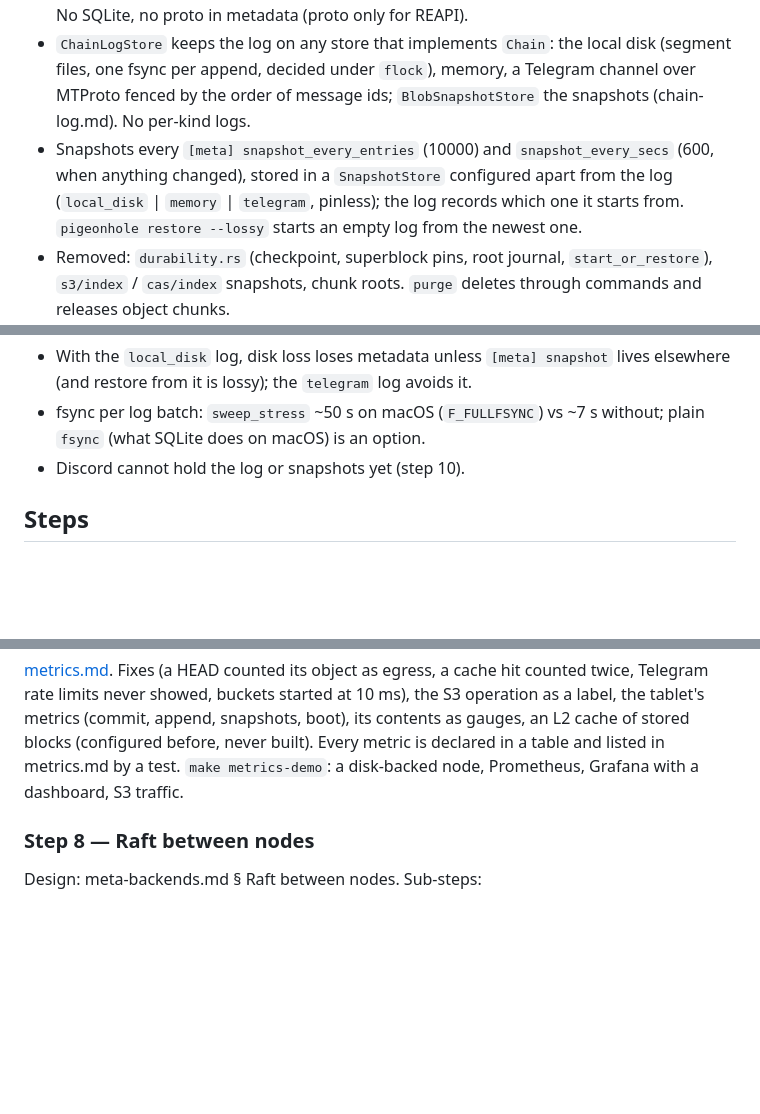
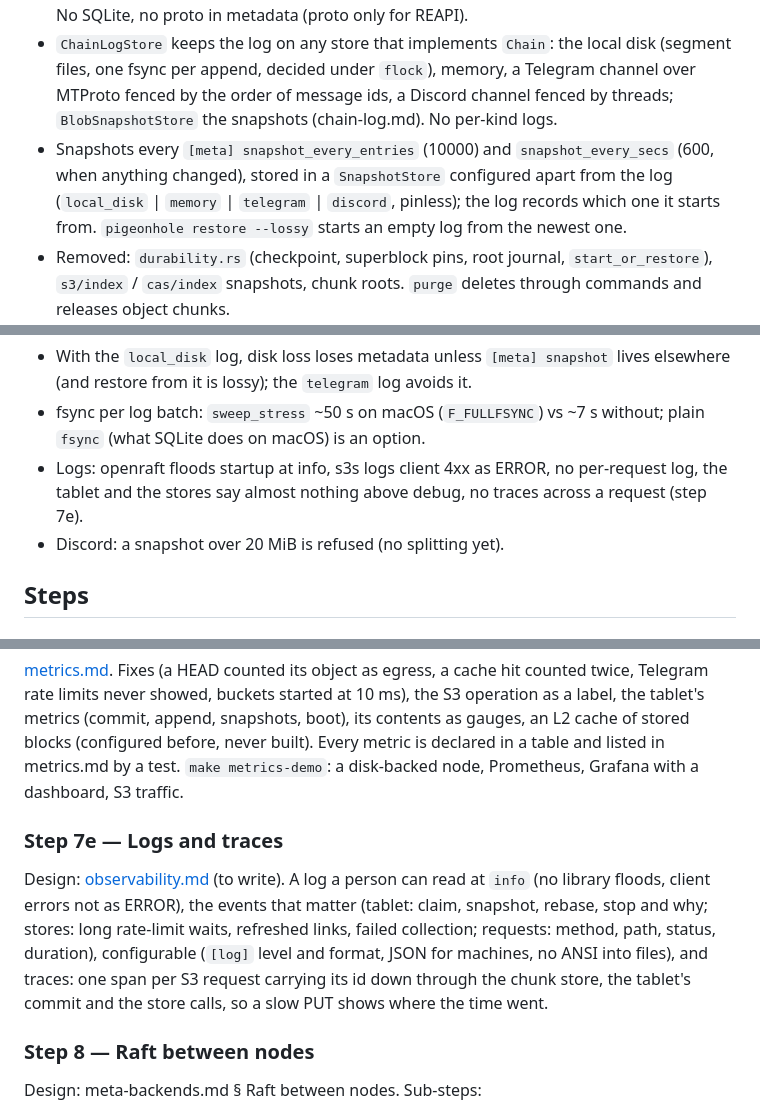
Before and after one commit to pigeonhole-project/pigeonhole, a Markdown page: docs/roadmap.md, 3 parts joined by grey strips. Drawn GitHub-style; blank space fills up the shorter version.

Commit message:
Docs: roadmap after steps 7d, 9 and 10; logs and traces next (7e).
Co-Authored-By: Claude Opus 5.5 (1M context) <noreply@anthropic.com>

```diff
--- a/docs/roadmap.md
+++ b/docs/roadmap.md
@@ -40,10 +40,11 @@ Done (on `main`), steps 1–7a, 6d, 8.1–8.2:
 - `ChainLogStore` keeps the log on any store that implements `Chain`: the
   local disk (segment files, one fsync per append, decided under `flock`),
   memory, a Telegram channel over MTProto fenced by the order of message
-  ids; `BlobSnapshotStore` the snapshots (chain-log.md). No per-kind logs.
+  ids, a Discord channel fenced by threads; `BlobSnapshotStore` the
+  snapshots (chain-log.md). No per-kind logs.
 - Snapshots every `[meta] snapshot_every_entries` (10000) and
   `snapshot_every_secs` (600, when anything changed), stored in a `SnapshotStore` configured apart
-  from the log (`local_disk` | `memory` | `telegram`, pinless); the log records which one it starts
+  from the log (`local_disk` | `memory` | `telegram` | `discord`, pinless); the log records which one it starts
   from. `pigeonhole restore --lossy` starts an empty log from the newest one.
 - Removed: `durability.rs` (checkpoint, superblock pins, root journal,
   `start_or_restore`), `s3/index` / `cas/index` snapshots, chunk roots.
@@ -64,7 +65,10 @@ Known gaps:
   lives elsewhere (and restore from it is lossy); the `telegram` log avoids it.
 - fsync per log batch: `sweep_stress` ~50 s on macOS (`F_FULLFSYNC`) vs ~7 s
   without; plain `fsync` (what SQLite does on macOS) is an option.
-- Discord cannot hold the log or snapshots yet (step 10).
+- Logs: openraft floods startup at info, s3s logs client 4xx as ERROR, no
+  per-request log, the tablet and the stores say almost nothing above
+  debug, no traces across a request (step 7e).
+- Discord: a snapshot over 20 MiB is refused (no splitting yet).
 
 ## Steps
 
@@ -218,6 +222,17 @@ blocks (configured before, never built). Every metric is declared in a
 table and listed in metrics.md by a test. `make metrics-demo`: a disk-backed
 node, Prometheus, Grafana with a dashboard, S3 traffic.
 
+### Step 7e — Logs and traces
+
+Design: [observability.md](observability.md) (to write). A log a person can
+read at `info` (no library floods, client errors not as ERROR), the events
+that matter (tablet: claim, snapshot, rebase, stop and why; stores: long
+rate-limit waits, refreshed links, failed collection; requests: method,
+path, status, duration), configurable (`[log]` level and format, JSON for
+machines, no ANSI into files), and traces: one span per S3 request carrying
+its id down through the chunk store, the tablet's commit and the store
+calls, so a slow PUT shows where the time went.
+
 ### Step 8 — Raft between nodes
 
 Design: meta-backends.md § Raft between nodes. Sub-steps:
```
Also changed, not shown: other parts of docs/roadmap.md (+2 -2 lines).
